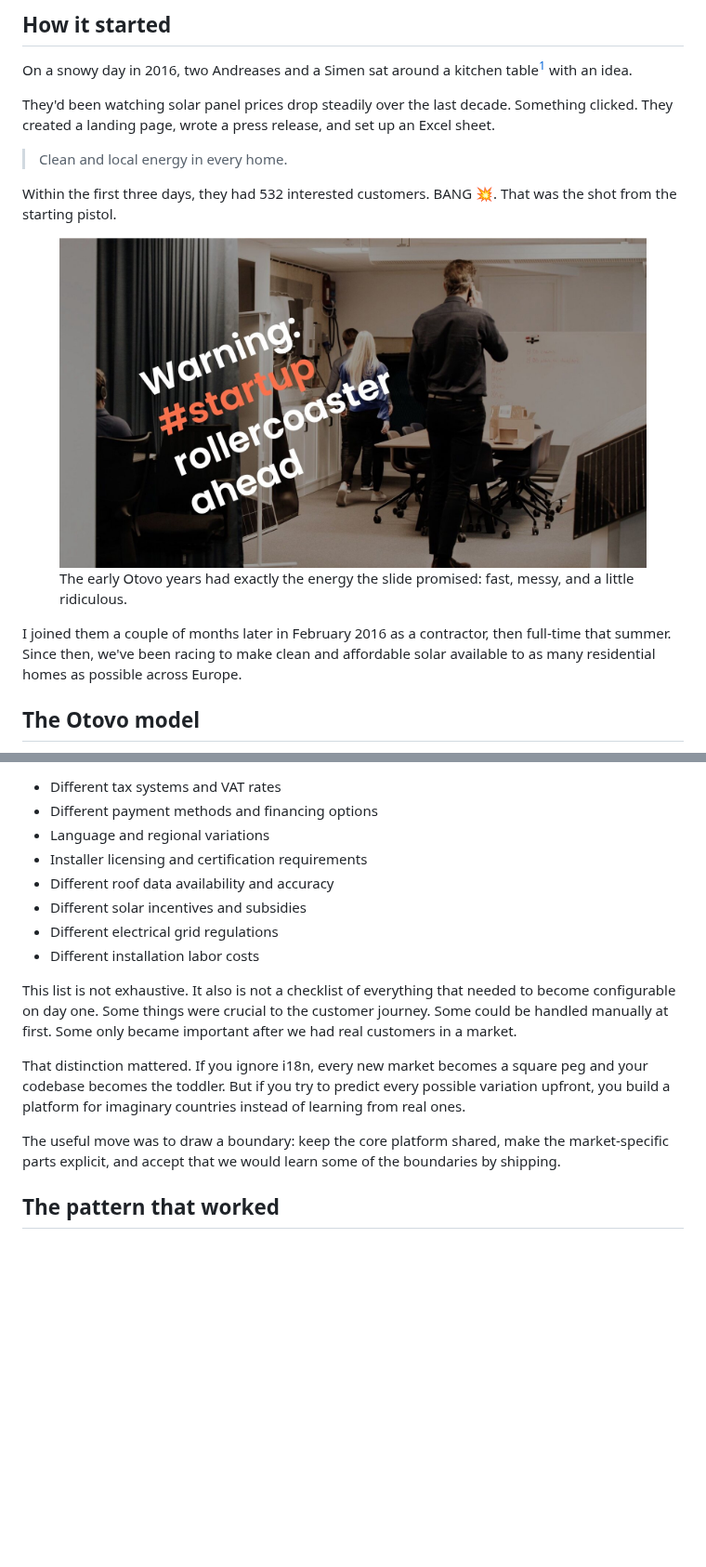
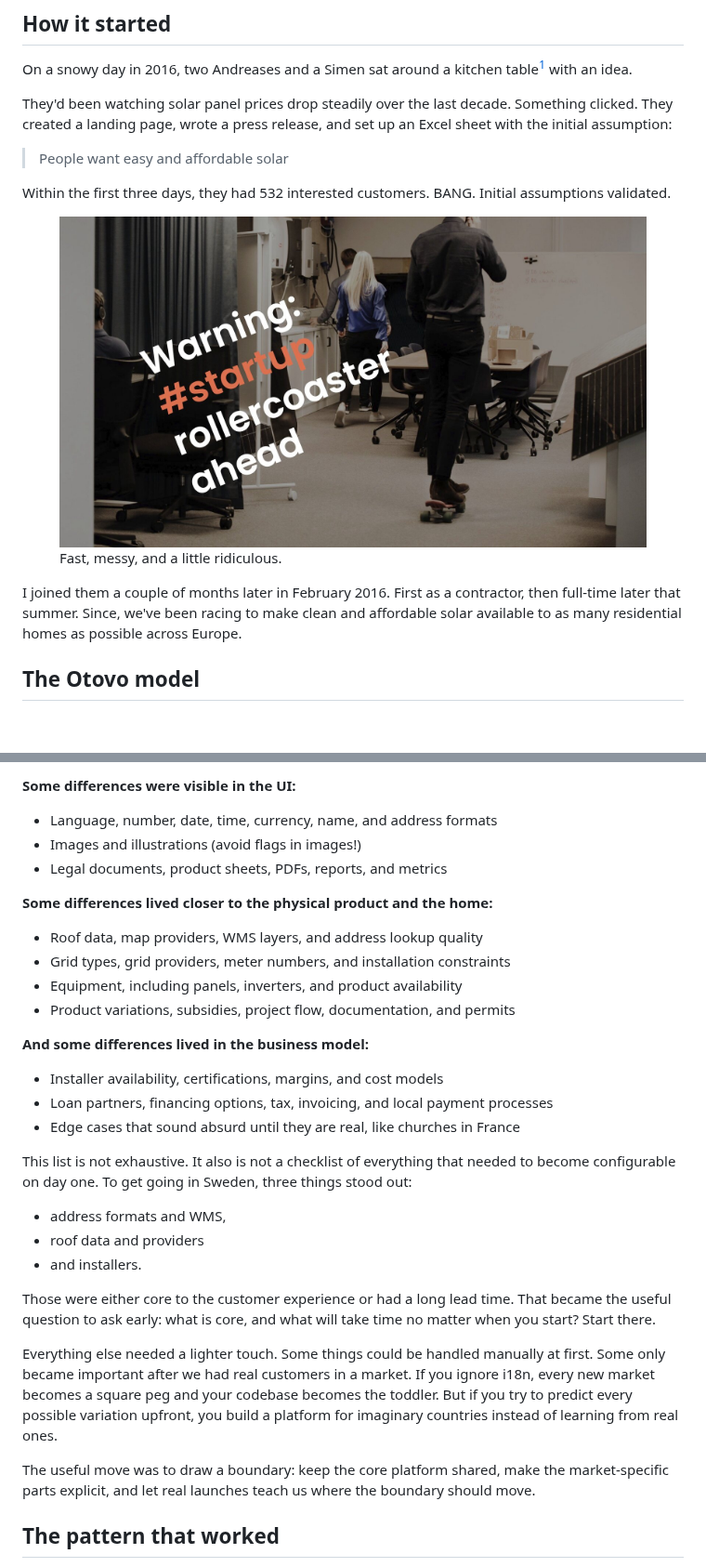
Before and after one commit to rix1/rix1.dev, a Markdown page: posts/from-infant-to-teenager.md, 2 parts joined by grey strips. Shown at 93% size. Drawn GitHub-style; pictures changed too: assets/from-infant-to-teenager/startup-rollercoaster.jpg; blank space fills up the shorter version.

```diff
--- a/posts/from-infant-to-teenager.md
+++ b/posts/from-infant-to-teenager.md
@@ -34,20 +40,20 @@ with an idea.
 
 They'd been watching solar panel prices drop steadily over the last decade.
 Something clicked. They created a landing page, wrote a press release, and set
-up an Excel sheet.
+up an Excel sheet with the initial assumption:
 
-> Clean and local energy in every home.
+> People want easy and affordable solar
 
-Within the first three days, they had 532 interested customers. BANG 💥. That
-was the shot from the starting pistol.
+Within the first three days, they had 532 interested customers. BANG. Initial
+assumptions validated.
 
 <figure>
   <img src="/assets/from-infant-to-teenager/startup-rollercoaster.jpg" alt="Otovo team members in an office with the text warning startup rollercoaster ahead" loading="lazy">
-  <figcaption>The early Otovo years had exactly the energy the slide promised: fast, messy, and a little ridiculous.</figcaption>
+  <figcaption>Fast, messy, and a little ridiculous.</figcaption>
 </figure>
 
-I joined them a couple of months later in February 2016 as a contractor, then
-full-time that summer. Since then, we've been racing to make clean and
+I joined them a couple of months later in February 2016. First as a contractor,
+then full-time later that summer. Since, we've been racing to make clean and
 affordable solar available to as many residential homes as possible across
 Europe.
 
@@ -133,26 +144,44 @@ were not identical:
 
-- Different tax systems and VAT rates
-- Different payment methods and financing options
-- Language and regional variations
-- Installer licensing and certification requirements
-- Different roof data availability and accuracy
-- Different solar incentives and subsidies
-- Different electrical grid regulations
-- Different installation labor costs
+**Some differences were visible in the UI:**
+
+- Language, number, date, time, currency, name, and address formats
+- Images and illustrations (avoid flags in images!)
+- Legal documents, product sheets, PDFs, reports, and metrics
+
+**Some differences lived closer to the physical product and the home:**
+
+- Roof data, map providers, WMS layers, and address lookup quality
+- Grid types, grid providers, meter numbers, and installation constraints
+- Equipment, including panels, inverters, and product availability
+- Product variations, subsidies, project flow, documentation, and permits
+
+**And some differences lived in the business model:**
+
+- Installer availability, certifications, margins, and cost models
+- Loan partners, financing options, tax, invoicing, and local payment processes
+- Edge cases that sound absurd until they are real, like churches in France
 
 This list is not exhaustive. It also is not a checklist of everything that
-needed to become configurable on day one. Some things were crucial to the
-customer journey. Some could be handled manually at first. Some only became
-important after we had real customers in a market.
+needed to become configurable on day one. To get going in Sweden, three things
+stood out:
 
-That distinction mattered. If you ignore i18n, every new market becomes a square
-peg and your codebase becomes the toddler. But if you try to predict every
-possible variation upfront, you build a platform for imaginary countries instead
-of learning from real ones.
+- address formats and WMS,
+- roof data and providers
+- and installers.
+
+Those were either core to the customer experience or had a long lead time. That
+became the useful question to ask early: what is core, and what will take time
+no matter when you start? Start there.
+
+Everything else needed a lighter touch. Some things could be handled manually at
+first. Some only became important after we had real customers in a market. If
+you ignore i18n, every new market becomes a square peg and your codebase becomes
+the toddler. But if you try to predict every possible variation upfront, you
+build a platform for imaginary countries instead of learning from real ones.
 
 The useful move was to draw a boundary: keep the core platform shared, make the
-market-specific parts explicit, and accept that we would learn some of the
-boundaries by shipping.
+market-specific parts explicit, and let real launches teach us where the
+boundary should move.
 
 ## The pattern that worked
 
```
Also changed, not shown: other parts of posts/from-infant-to-teenager.md (+97 -50 lines), README.md (+8 -0 lines), assets/from-infant-to-teenager/add-roof-drawer.jpg (added), assets/from-infant-to-teenager/improving-back-to-front.jpg (added), assets/from-infant-to-teenager/shape-box.jpg (added), assets/from-infant-to-teenager/storefront-platform.jpg, 2 other files.
